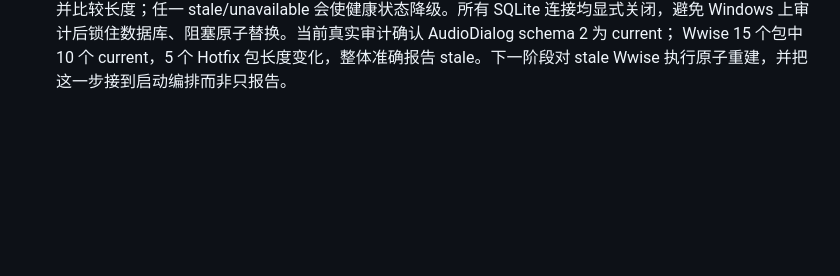
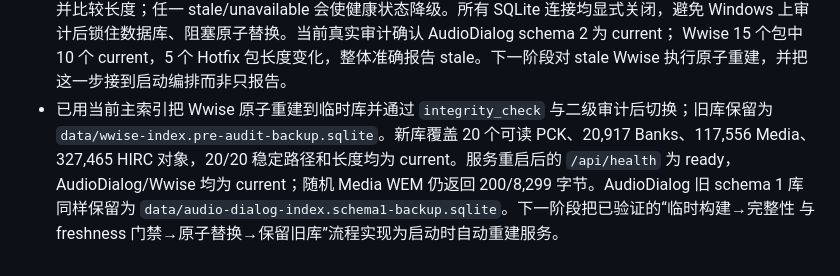
Before and after one commit to SQwatermark/vfs-index-browser, a Markdown page: docs/design/vfs-productization.md, the part around the change. GitHub-like rendering; blank space fills up the shorter version.

Commit message:
docs(audio): record secondary index rebuild validation

```diff
--- a/docs/design/vfs-productization.md
+++ b/docs/design/vfs-productization.md
@@ -852,3 +852,9 @@ oracle 与 skeletal morph 既有断言，不属于本次对象迁移的放行结
   Windows 上审计后锁住数据库、阻塞原子替换。当前真实审计确认 AudioDialog schema 2 为 current；
   Wwise 15 个包中 10 个 current，5 个 Hotfix 包长度变化，整体准确报告 stale。下一阶段对 stale
   Wwise 执行原子重建，并把这一步接到启动编排而非只报告。
+- 已用当前主索引把 Wwise 原子重建到临时库并通过 `integrity_check` 与二级审计后切换；旧库保留为
+  `data/wwise-index.pre-audit-backup.sqlite`。新库覆盖 20 个可读 PCK、20,917 Banks、117,556 Media、
+  327,465 HIRC 对象，20/20 稳定路径和长度均为 current。服务重启后的 `/api/health` 为 ready，
+  AudioDialog/Wwise 均为 current；随机 Media WEM 仍返回 200/8,299 字节。AudioDialog 旧 schema 1
+  库同样保留为 `data/audio-dialog-index.schema1-backup.sqlite`。下一阶段把已验证的“临时构建→完整性
+  与 freshness 门禁→原子替换→保留旧库”流程实现为启动时自动重建服务。
```
Also changed, not shown: docs/design/wwise-index.md (+6 -4 lines).
